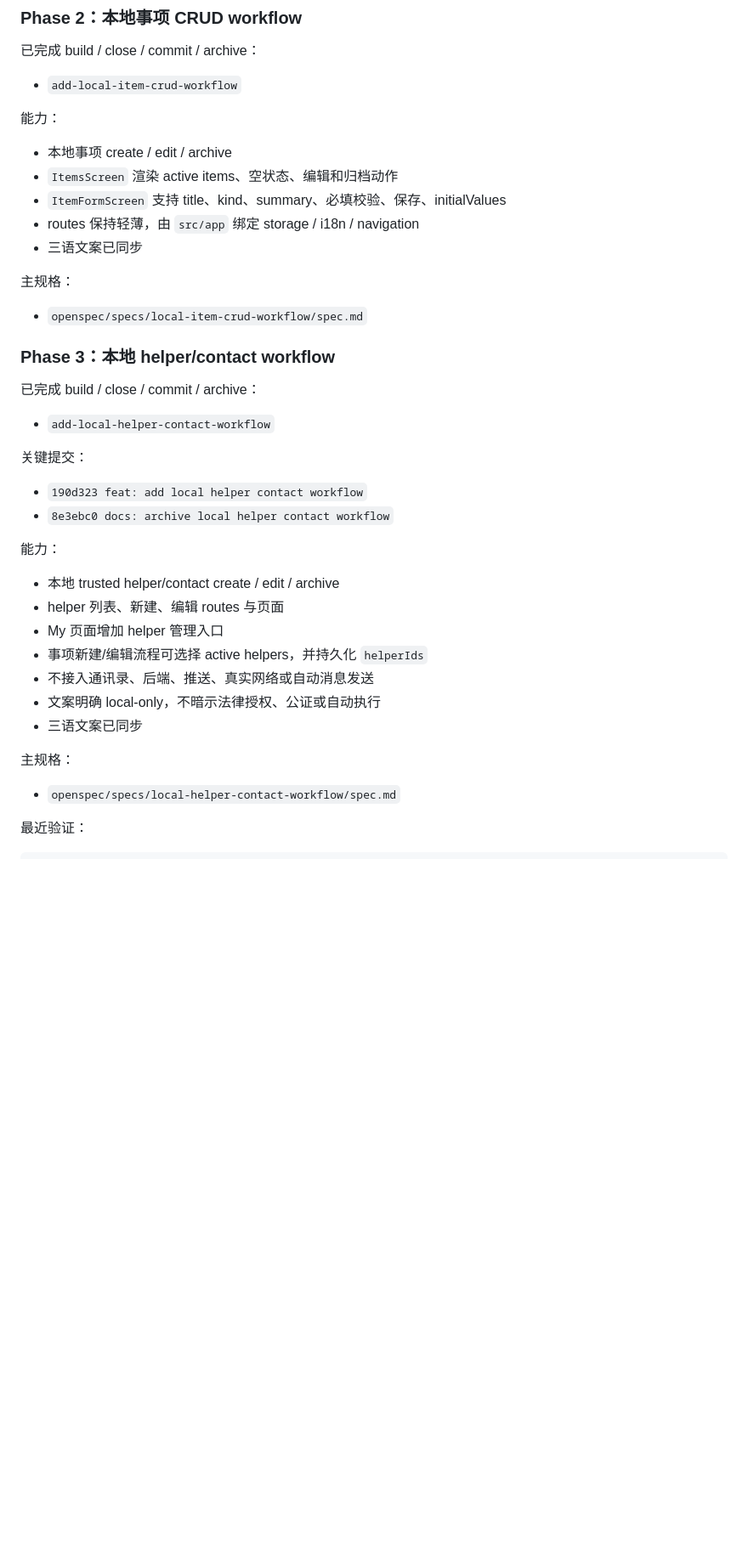
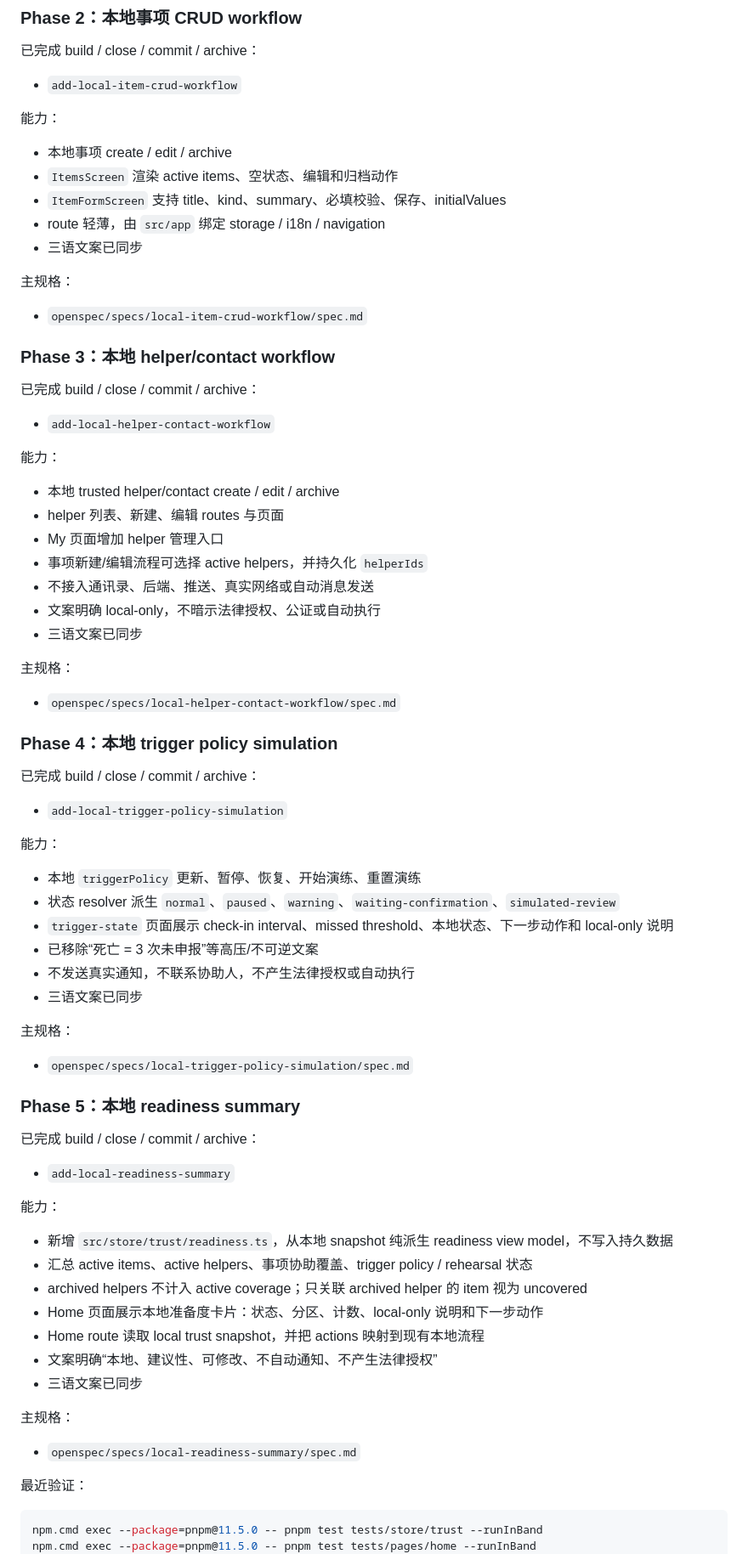
Before and after one commit to buddydeus/trust-ease, a Markdown page: TODO.md, the part around one of its changes. Shown at 85% size. Rendered like a GitHub page; blank space fills up the shorter version.

````diff
--- a/TODO.md
+++ b/TODO.md
@@ -130,7 +132,7 @@ a72ebce docs: plan standalone MVP phases
 - 本地事项 create / edit / archive
 - `ItemsScreen` 渲染 active items、空状态、编辑和归档动作
 - `ItemFormScreen` 支持 title、kind、summary、必填校验、保存、initialValues
-- routes 保持轻薄，由 `src/app` 绑定 storage / i18n / navigation
+- route 轻薄，由 `src/app` 绑定 storage / i18n / navigation
 - 三语文案已同步
 
 主规格：
@@ -142,11 +144,6 @@ a72ebce docs: plan standalone MVP phases
 已完成 build / close / commit / archive：
 
 - `add-local-helper-contact-workflow`
-
-关键提交：
-
-- `190d323 feat: add local helper contact workflow`
-- `8e3ebc0 docs: archive local helper contact workflow`
 
 能力：
 
@@ -162,8 +159,49 @@ a72ebce docs: plan standalone MVP phases
 
 - `openspec/specs/local-helper-contact-workflow/spec.md`
 
+### Phase 4：本地 trigger policy simulation
+
+已完成 build / close / commit / archive：
+
+- `add-local-trigger-policy-simulation`
+
+能力：
+
+- 本地 `triggerPolicy` 更新、暂停、恢复、开始演练、重置演练
+- 状态 resolver 派生 `normal`、`paused`、`warning`、`waiting-confirmation`、`simulated-review`
+- `trigger-state` 页面展示 check-in interval、missed threshold、本地状态、下一步动作和 local-only 说明
+- 已移除“死亡 = 3 次未申报”等高压/不可逆文案
+- 不发送真实通知，不联系协助人，不产生法律授权或自动执行
+- 三语文案已同步
+
+主规格：
+
+- `openspec/specs/local-trigger-policy-simulation/spec.md`
+
+### Phase 5：本地 readiness summary
+
+已完成 build / close / commit / archive：
+
+- `add-local-readiness-summary`
+
+能力：
+
+- 新增 `src/store/trust/readiness.ts`，从本地 snapshot 纯派生 readiness view model，不写入持久数据
+- 汇总 active items、active helpers、事项协助覆盖、trigger policy / rehearsal 状态
+- archived helpers 不计入 active coverage；只关联 archived helper 的 item 视为 uncovered
+- Home 页面展示本地准备度卡片：状态、分区、计数、local-only 说明和下一步动作
+- Home route 读取 local trust snapshot，并把 actions 映射到现有本地流程
+- 文案明确“本地、建议性、可修改、不自动通知、不产生法律授权”
+- 三语文案已同步
+
+主规格：
+
+- `openspec/specs/local-readiness-summary/spec.md`
+
 最近验证：
 
 ```bash
+npm.cmd exec --package=pnpm@11.5.0 -- pnpm test tests/store/trust --runInBand
+npm.cmd exec --package=pnpm@11.5.0 -- pnpm test tests/pages/home --runInBand
 npm.cmd exec --package=pnpm@11.5.0 -- pnpm check:type
 npm.cmd exec --package=pnpm@11.5.0 -- pnpm check:local
````
Also changed, not shown: other parts of TODO.md (+45 -42 lines).
